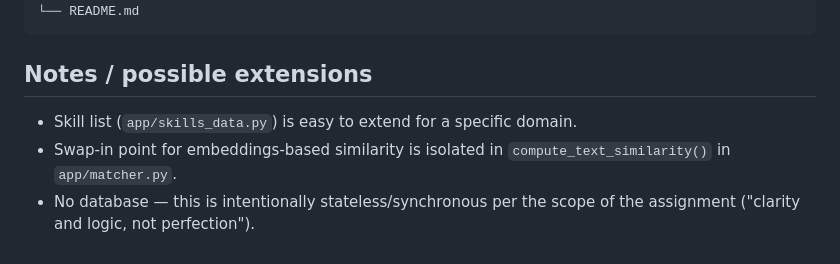
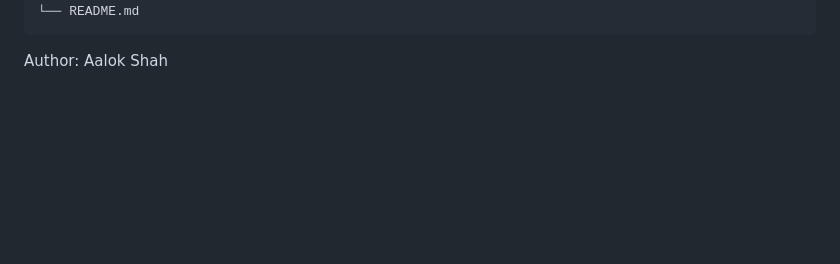
Before and after one commit to Aalokshah671/Smart-Resume-Screening-System-AI-Powered-, a Markdown page: README.md, the part around the change. Drawn GitHub-style; blank space fills up the shorter version.

````diff
--- a/README.md
+++ b/README.md
@@ -137,10 +137,4 @@ resume_screener/
 └── README.md
 ```
 
-## Notes / possible extensions
-
-- Skill list (`app/skills_data.py`) is easy to extend for a specific domain.
-- Swap-in point for embeddings-based similarity is isolated in
-  `compute_text_similarity()` in `app/matcher.py`.
-- No database — this is intentionally stateless/synchronous per the scope
-  of the assignment ("clarity and logic, not perfection").
+Author: Aalok Shah
````
